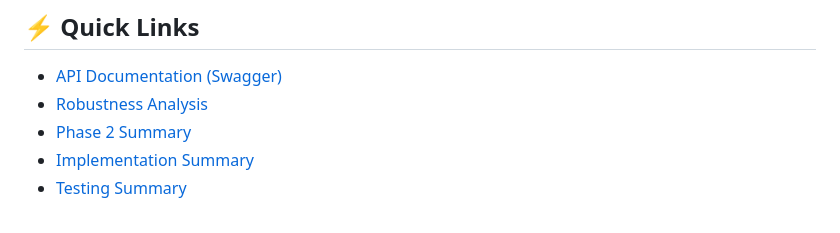
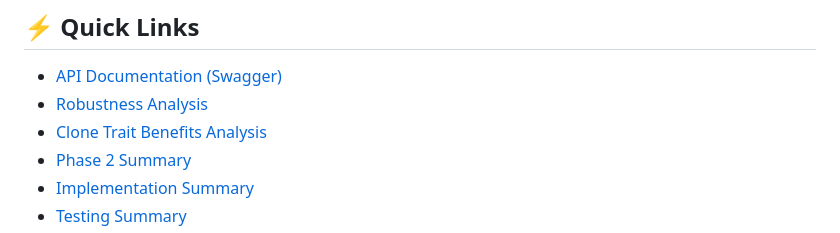
Before and after one commit to dfeen87/Ambient-AI-VCP-System, a Markdown page: README.md, the part around the change. Rendered like a GitHub page.

Commit message:
Add comprehensive Clone trait benefits analysis
Co-authored-by: dfeen87 <158860247+dfeen87@users.noreply.github.com>

```diff
--- a/README.md
+++ b/README.md
@@ -565,6 +565,7 @@ MIT License - see [LICENSE](LICENSE) file for details
 
 - [API Documentation (Swagger)](http://localhost:3000/swagger-ui)
 - [Robustness Analysis](./ROBUSTNESS_ANALYSIS.md)
+- [Clone Trait Benefits Analysis](./docs/CLONER_BENEFITS_ANALYSIS.md)
 - [Phase 2 Summary](./docs/PHASE2_SUMMARY.md)
 - [Implementation Summary](./docs/IMPLEMENTATION_SUMMARY.md)
 - [Testing Summary](./docs/TESTING_SUMMARY.md)
```
Also changed, not shown: docs/CLONER_BENEFITS_ANALYSIS.md (added, +561 -0 lines).
